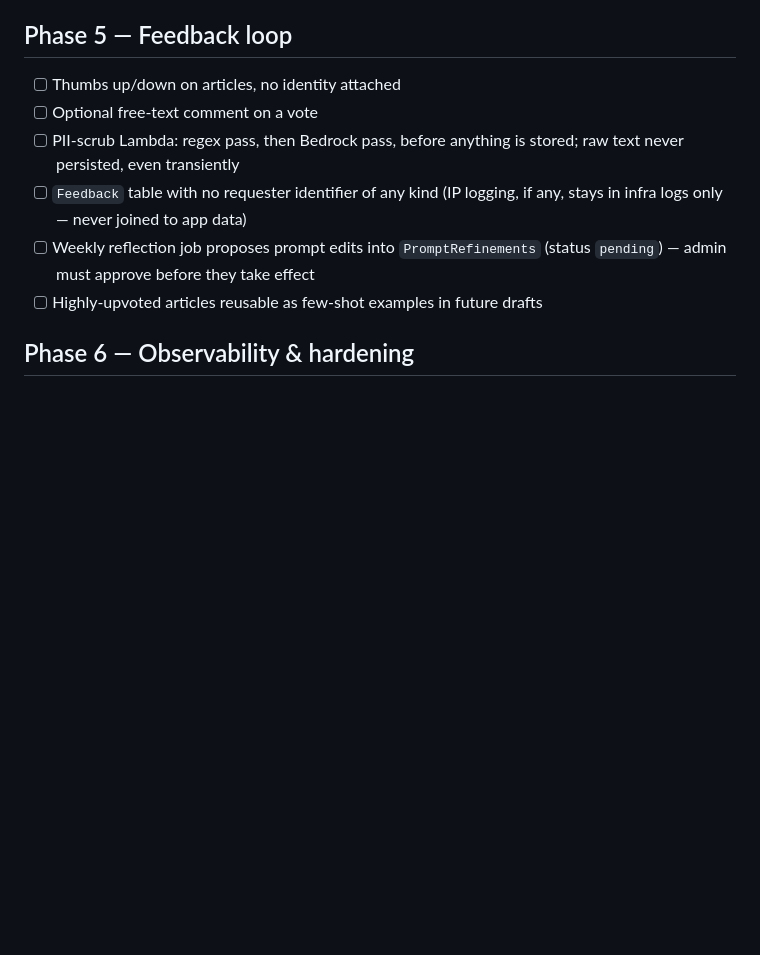
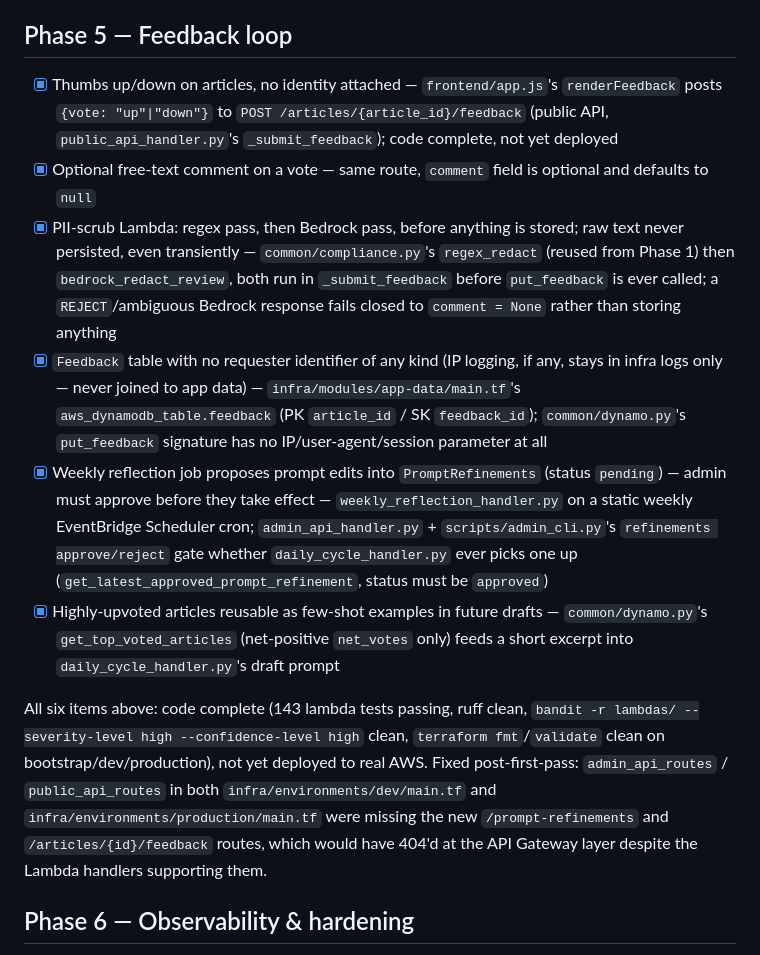
Before and after one commit to AllainWoodsford/BloggerBear, a Markdown page: docs/PROGRESS.md, the part around the change. Drawn GitHub-style; blank space fills up the shorter version.

Commit message:
docs: tick Phase 5 checklist boxes in PROGRESS.md
All six Phase 5 items are code-complete per the verification in the
prior commit; not yet deployed to real AWS, same caveat pattern used
for phases 1-4.

Co-Authored-By: Claude Sonnet 5 <noreply@anthropic.com>
Claude-Session: https://claude.ai/code/session_01SfobAAxYsUUtnr5mStNqde

```diff
--- a/docs/PROGRESS.md
+++ b/docs/PROGRESS.md
@@ -239,15 +239,43 @@ Spec: `docs/specs/phase-0-foundations.md`
 
 ## Phase 5 — Feedback loop
 
-- [ ] Thumbs up/down on articles, no identity attached
-- [ ] Optional free-text comment on a vote
-- [ ] PII-scrub Lambda: regex pass, then Bedrock pass, before anything is
-  stored; raw text never persisted, even transiently
-- [ ] `Feedback` table with no requester identifier of any kind (IP logging,
-  if any, stays in infra logs only — never joined to app data)
-- [ ] Weekly reflection job proposes prompt edits into `PromptRefinements`
-  (status `pending`) — admin must approve before they take effect
-- [ ] Highly-upvoted articles reusable as few-shot examples in future drafts
+- [x] Thumbs up/down on articles, no identity attached —
+  `frontend/app.js`'s `renderFeedback` posts `{vote: "up"|"down"}` to
+  `POST /articles/{article_id}/feedback` (public API,
+  `public_api_handler.py`'s `_submit_feedback`); code complete, not yet
+  deployed
+- [x] Optional free-text comment on a vote — same route, `comment` field is
+  optional and defaults to `null`
+- [x] PII-scrub Lambda: regex pass, then Bedrock pass, before anything is
+  stored; raw text never persisted, even transiently —
+  `common/compliance.py`'s `regex_redact` (reused from Phase 1) then
+  `bedrock_redact_review`, both run in `_submit_feedback` before
+  `put_feedback` is ever called; a `REJECT`/ambiguous Bedrock response fails
+  closed to `comment = None` rather than storing anything
+- [x] `Feedback` table with no requester identifier of any kind (IP logging,
+  if any, stays in infra logs only — never joined to app data) —
+  `infra/modules/app-data/main.tf`'s `aws_dynamodb_table.feedback`
+  (PK `article_id` / SK `feedback_id`); `common/dynamo.py`'s `put_feedback`
+  signature has no IP/user-agent/session parameter at all
+- [x] Weekly reflection job proposes prompt edits into `PromptRefinements`
+  (status `pending`) — admin must approve before they take effect —
+  `weekly_reflection_handler.py` on a static weekly EventBridge Scheduler
+  cron; `admin_api_handler.py` + `scripts/admin_cli.py`'s `refinements
+  approve/reject` gate whether `daily_cycle_handler.py` ever picks one up
+  (`get_latest_approved_prompt_refinement`, status must be `approved`)
+- [x] Highly-upvoted articles reusable as few-shot examples in future drafts
+  — `common/dynamo.py`'s `get_top_voted_articles` (net-positive `net_votes`
+  only) feeds a short excerpt into `daily_cycle_handler.py`'s draft prompt
+
+All six items above: code complete (143 lambda tests passing, ruff clean,
+`bandit -r lambdas/ --severity-level high --confidence-level high` clean,
+`terraform fmt`/`validate` clean on bootstrap/dev/production), not yet
+deployed to real AWS. Fixed post-first-pass: `admin_api_routes` /
+`public_api_routes` in both `infra/environments/dev/main.tf` and
+`infra/environments/production/main.tf` were missing the new
+`/prompt-refinements` and `/articles/{id}/feedback` routes, which would
+have 404'd at the API Gateway layer despite the Lambda handlers supporting
+them.
 
 ## Phase 6 — Observability & hardening
 
```
